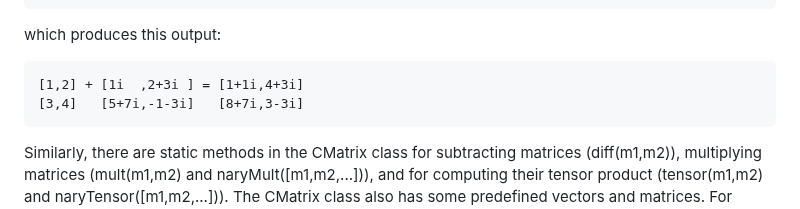
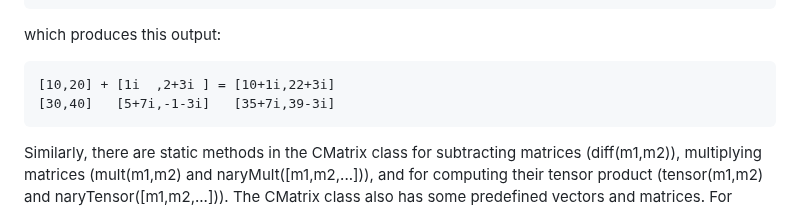
Before and after one commit to MJMcGuffin/muqcs.js, a Markdown page: README.md, the part around the change. Drawn GitHub-style.

```diff
--- a/README.md
+++ b/README.md
@@ -38,8 +38,8 @@ Next, we create a matrix containing complex numbers, add two matrices together,
 
 which produces this output:
 
-    [1,2] + [1i  ,2+3i ] = [1+1i,4+3i]
-    [3,4]   [5+7i,-1-3i]   [8+7i,3-3i]
+    [10,20] + [1i  ,2+3i ] = [10+1i,22+3i]
+    [30,40]   [5+7i,-1-3i]   [35+7i,39-3i]
 
 Similarly, there are static methods in the CMatrix class for subtracting matrices (diff(m1,m2)), multiplying matrices (mult(m1,m2) and naryMult([m1,m2,...])), and for computing their tensor product (tensor(m1,m2) and naryTensor([m1,m2,...])).
 The CMatrix class also has some predefined vectors and matrices.  For example,
```
